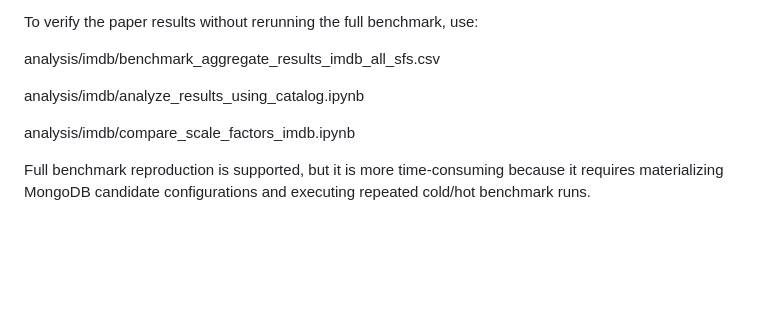
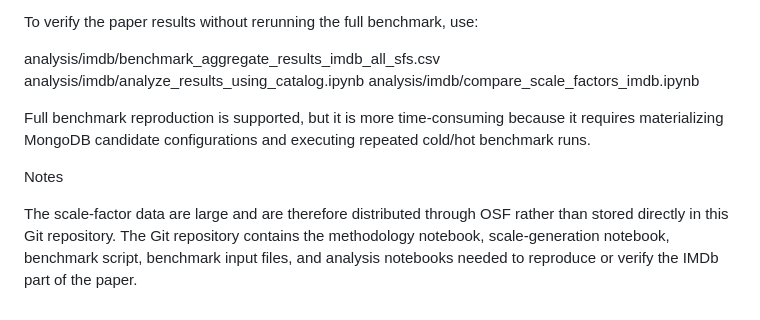
Before and after one commit to profhudsonafonso/schemalens_reprodutibilty, a Markdown page: README_IMDB.md, the part around one of its changes. Drawn GitHub-style; blank space fills up the shorter version.

```diff
--- a/README_IMDB.md
+++ b/README_IMDB.md
@@ -278,14 +190,12 @@ Lightweight verification
 
 To verify the paper results without rerunning the full benchmark, use:
 
-
-
-analysis/imdb/benchmark\_aggregate\_results\_imdb\_all\_sfs.csv
-
-analysis/imdb/analyze\_results\_using\_catalog.ipynb
-
-analysis/imdb/compare\_scale\_factors\_imdb.ipynb
-
-
+analysis/imdb/benchmark_aggregate_results_imdb_all_sfs.csv
+analysis/imdb/analyze_results_using_catalog.ipynb
+analysis/imdb/compare_scale_factors_imdb.ipynb
 
 Full benchmark reproduction is supported, but it is more time-consuming because it requires materializing MongoDB candidate configurations and executing repeated cold/hot benchmark runs.
+
+Notes
+
+The scale-factor data are large and are therefore distributed through OSF rather than stored directly in this Git repository. The Git repository contains the methodology notebook, scale-generation notebook, benchmark script, benchmark input files, and analysis notebooks needed to reproduce or verify the IMDb part of the paper.
```
Also changed, not shown: other parts of README_IMDB.md (+76 -164 lines).
